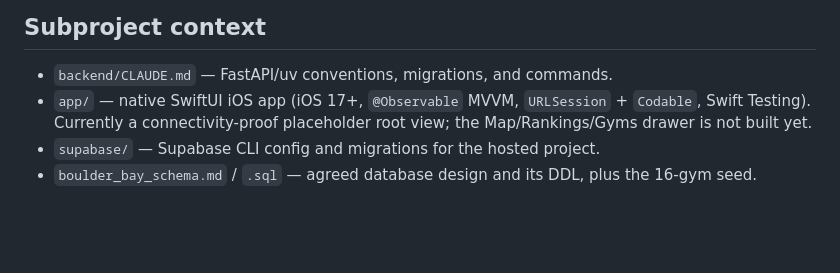
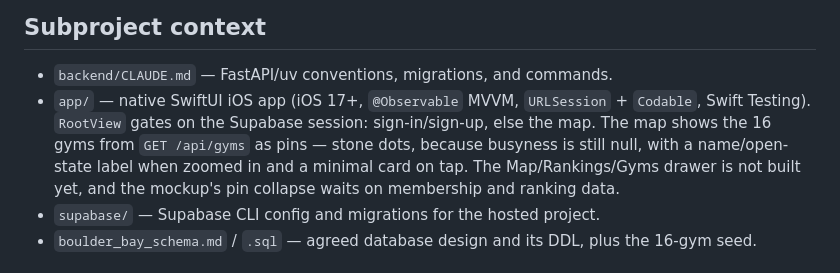
Before and after one commit to yonid4/boulder-bay, a Markdown page: CLAUDE.md, the part around the change. GitHub-like rendering; blank space fills up the shorter version.

Commit message:
docs: describe the map screen's current state

```diff
--- a/CLAUDE.md
+++ b/CLAUDE.md
@@ -24,7 +24,11 @@ Full plan, stack details, and feature spec live in `boulder_bay_plan.md` — tre
 
 ## Subproject context
 - `backend/CLAUDE.md` — FastAPI/uv conventions, migrations, and commands.
-- `app/` — native SwiftUI iOS app (iOS 17+, `@Observable` MVVM, `URLSession` + `Codable`, Swift Testing). Currently a connectivity-proof placeholder root view; the Map/Rankings/Gyms drawer is not built yet.
+- `app/` — native SwiftUI iOS app (iOS 17+, `@Observable` MVVM, `URLSession` + `Codable`, Swift Testing).
+  `RootView` gates on the Supabase session: sign-in/sign-up, else the map. The map shows the 16 gyms
+  from `GET /api/gyms` as pins — stone dots, because busyness is still null, with a name/open-state
+  label when zoomed in and a minimal card on tap. The Map/Rankings/Gyms drawer is not built yet, and
+  the mockup's pin collapse waits on membership and ranking data.
 - `supabase/` — Supabase CLI config and migrations for the hosted project.
 - `boulder_bay_schema.md` / `.sql` — agreed database design and its DDL, plus the 16-gym seed.
 
```
